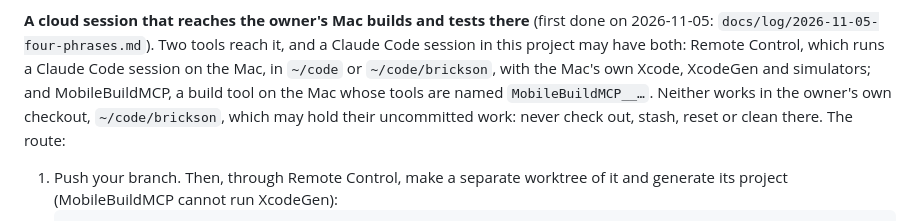
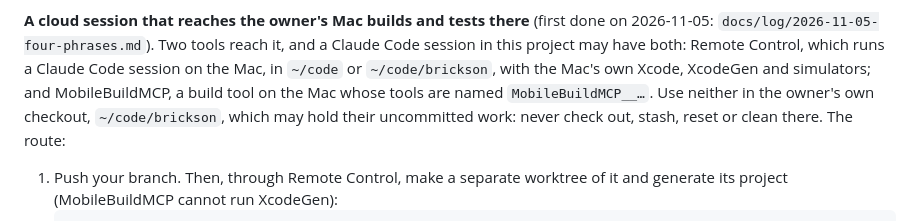
Before and after one commit to MiddleAgedBanana/Brickson, a Markdown page: AGENTS.md, the part around the change. Rendered like a GitHub page.

Commit message:
Say plainly not to use the Mac tools in the owner's checkout
"Neither works in the owner's own checkout" could read as "doesn't
function there".

Co-Authored-By: Claude Opus 5.5 <noreply@anthropic.com>

```diff
--- a/AGENTS.md
+++ b/AGENTS.md
@@ -565,7 +565,7 @@ tools reach it, and a Claude Code session in this project may have both:
 Remote Control, which runs a Claude Code session on the Mac, in `~/code`
 or `~/code/brickson`, with the Mac's own Xcode, XcodeGen and
 simulators; and MobileBuildMCP, a build tool on the Mac whose tools are
-named `MobileBuildMCP__…`. Neither works in the owner's own checkout,
+named `MobileBuildMCP__…`. Use neither in the owner's own checkout,
 `~/code/brickson`, which may hold their uncommitted work: never check
 out, stash, reset or clean there. The route:
 
```
